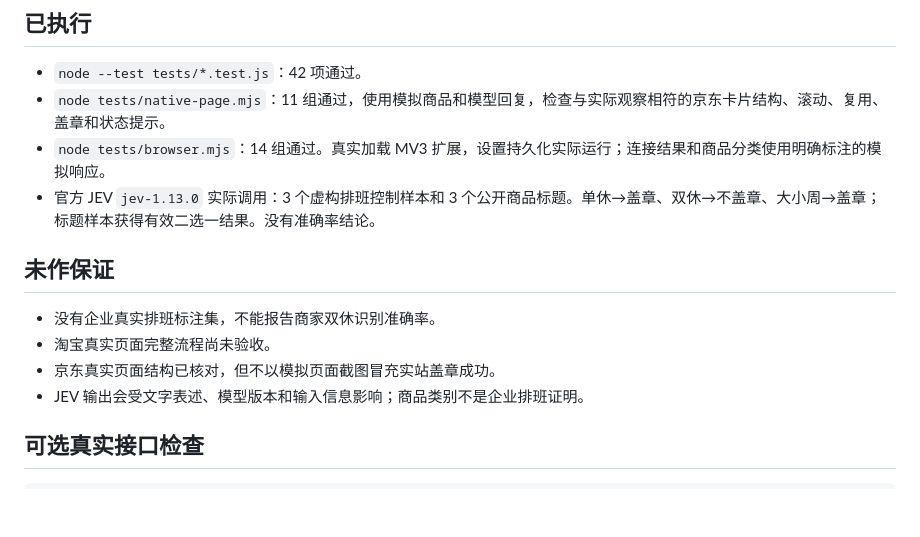
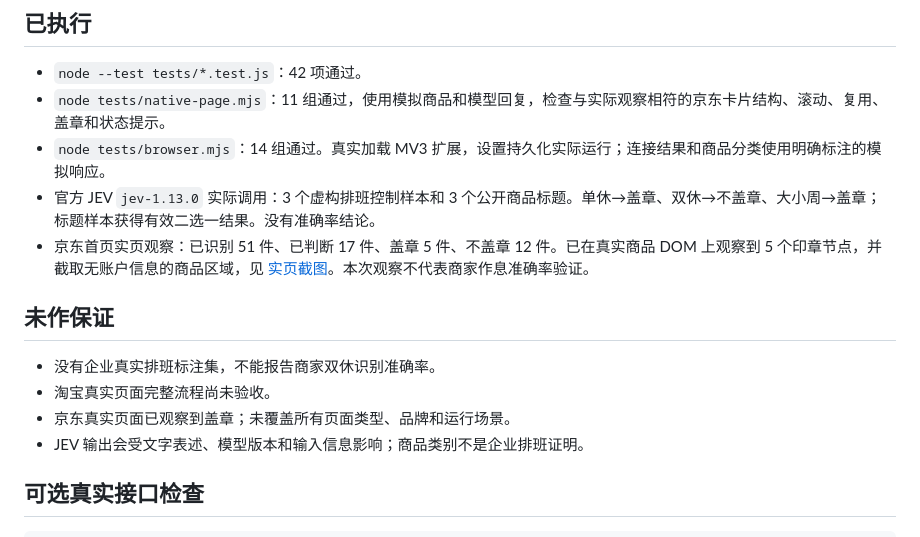
Before and after one commit to littlewindy123/jev-weekend-shopping-chrome, a Markdown page: docs/TESTING.md, the part around the change. Drawn GitHub-style; blank space fills up the shorter version.

```diff
--- a/docs/TESTING.md
+++ b/docs/TESTING.md
@@ -8,12 +8,13 @@
 - `node tests/native-page.mjs`：11 组通过，使用模拟商品和模型回复，检查与实际观察相符的京东卡片结构、滚动、复用、盖章和状态提示。
 - `node tests/browser.mjs`：14 组通过。真实加载 MV3 扩展，设置持久化实际运行；连接结果和商品分类使用明确标注的模拟响应。
 - 官方 JEV `jev-1.13.0` 实际调用：3 个虚构排班控制样本和 3 个公开商品标题。单休→盖章、双休→不盖章、大小周→盖章；标题样本获得有效二选一结果。没有准确率结论。
+- 京东首页实页观察：已识别 51 件、已判断 17 件、盖章 5 件、不盖章 12 件。已在真实商品 DOM 上观察到 5 个印章节点，并截取无账户信息的商品区域，见 [实页截图](jd-live.png)。本次观察不代表商家作息准确率验证。
 
 ## 未作保证
 
 - 没有企业真实排班标注集，不能报告商家双休识别准确率。
 - 淘宝真实页面完整流程尚未验收。
-- 京东真实页面结构已核对，但不以模拟页面截图冒充实站盖章成功。
+- 京东真实页面已观察到盖章；未覆盖所有页面类型、品牌和运行场景。
 - JEV 输出会受文字表述、模型版本和输入信息影响；商品类别不是企业排班证明。
 
 ## 可选真实接口检查
```
Also changed, not shown: README.md (+35 -59 lines), docs/DEVELOPMENT.md (added, +36 -0 lines), docs/INSTALL.md (added, +67 -0 lines), docs/download.png (added), docs/jd-live.png (added).
